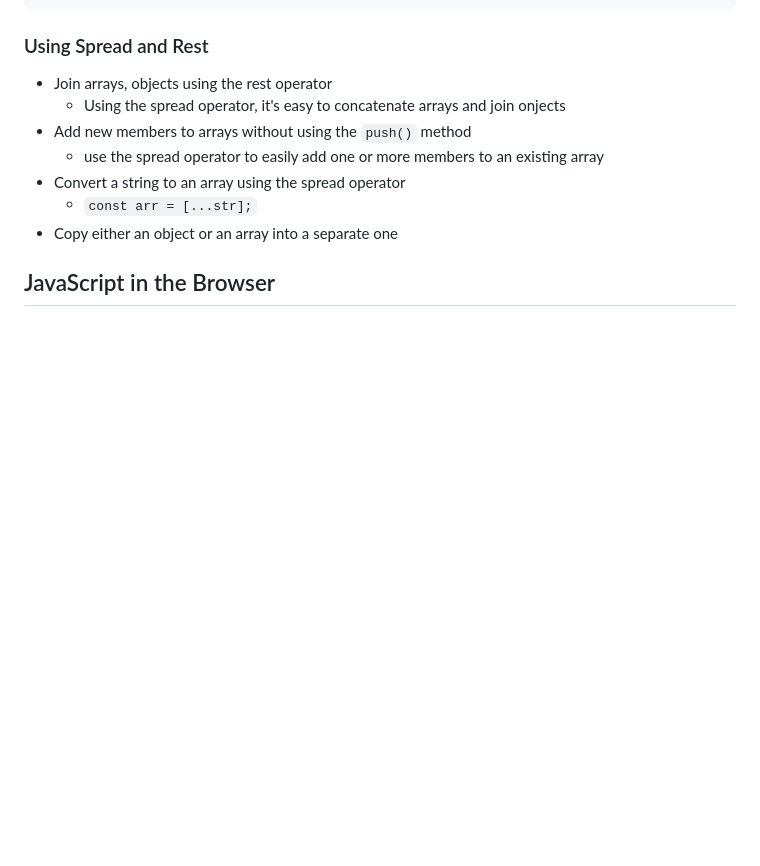
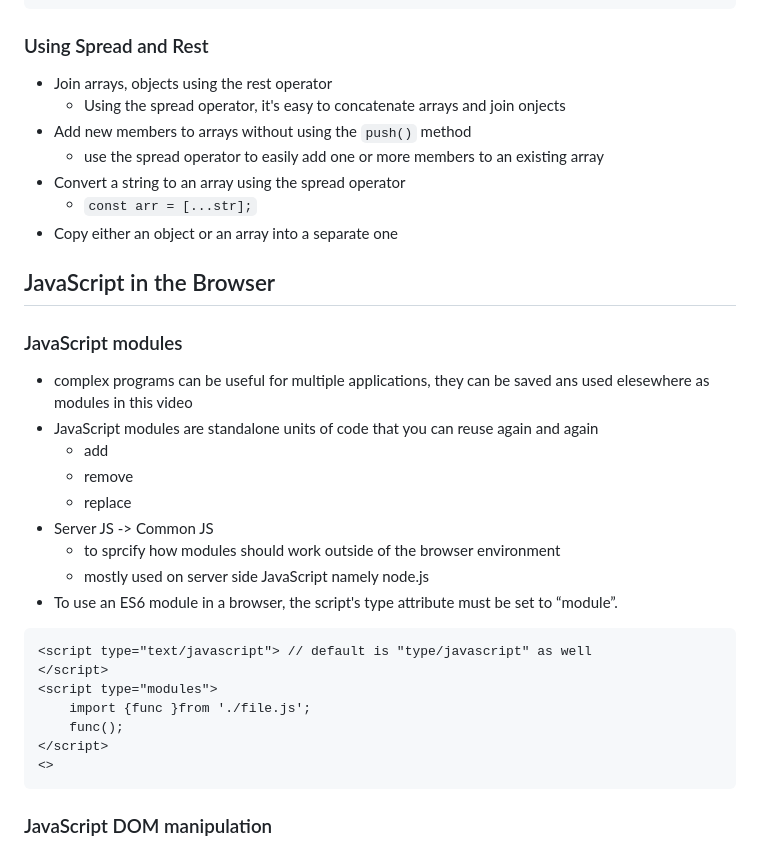
Before and after one commit to menghan-cmh/Coursera-Learning-Record, a Markdown page: Meta Front-End Developer/Programming with JavaScript/3_Programming Paradigms.md, the part around the change. Rendered like a GitHub page; blank space fills up the shorter version.

````diff
--- a/Meta Front-End Developer/Programming with JavaScript/3_Programming Paradigms.md
+++ b/Meta Front-End Developer/Programming with JavaScript/3_Programming Paradigms.md
@@ -327,3 +327,24 @@ const [first, second, third, ...secondVisit] = top7;
 
 
 ## JavaScript in the Browser
+### JavaScript modules
+- complex programs can be useful for multiple applications, they can be saved ans used elesewhere as modules in this video
+- JavaScript modules are standalone units of code that you can reuse again and again
+    - add
+    - remove
+    - replace
+- Server JS -> Common JS
+    - to sprcify how modules should work outside of the browser environment
+    - mostly used on server side JavaScript namely node.js
+- To use an ES6 module in a browser, the script's type attribute must be set to “module”.
+```
+<script type="text/javascript"> // default is "type/javascript" as well
+</script>
+<script type="modules">
+    import {func }from './file.js';
+    func();
+</script>
+<>
+```
+
+### JavaScript DOM manipulation
````
